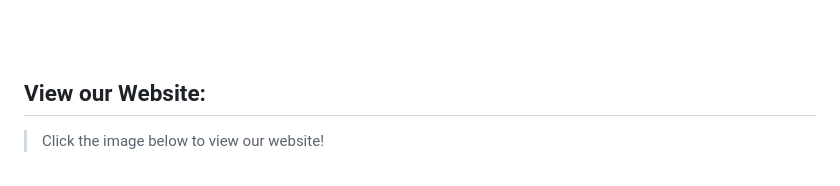
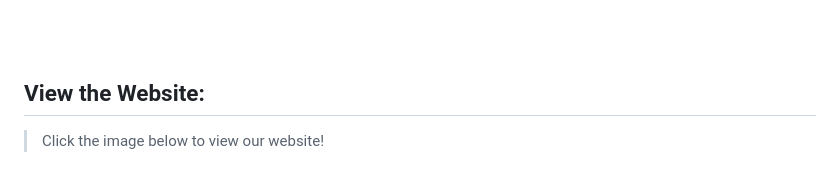
Before and after one commit to sssheina/Fialena, a Markdown page: README.md, the part around the change. Rendered like a GitHub page.

```diff
--- a/README.md
+++ b/README.md
@@ -40,7 +40,7 @@ https://user-images.githubusercontent.com/108290460/228539559-2fe7fb49-966c-41a5
 <br>
 <br>
 
-## View our Website:
+## View the Website:
 >Click the image below to view our website!
 
 <br>
```
